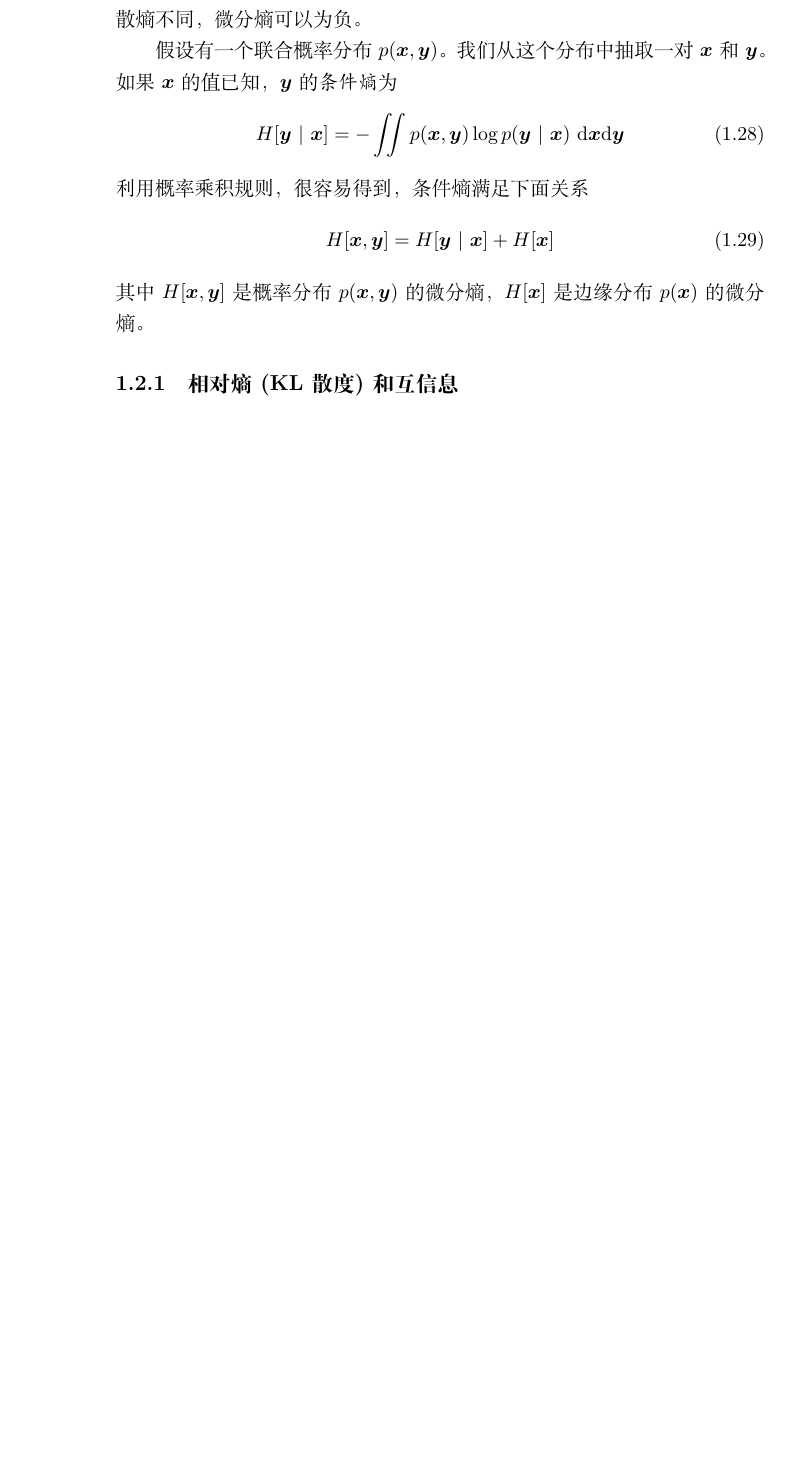
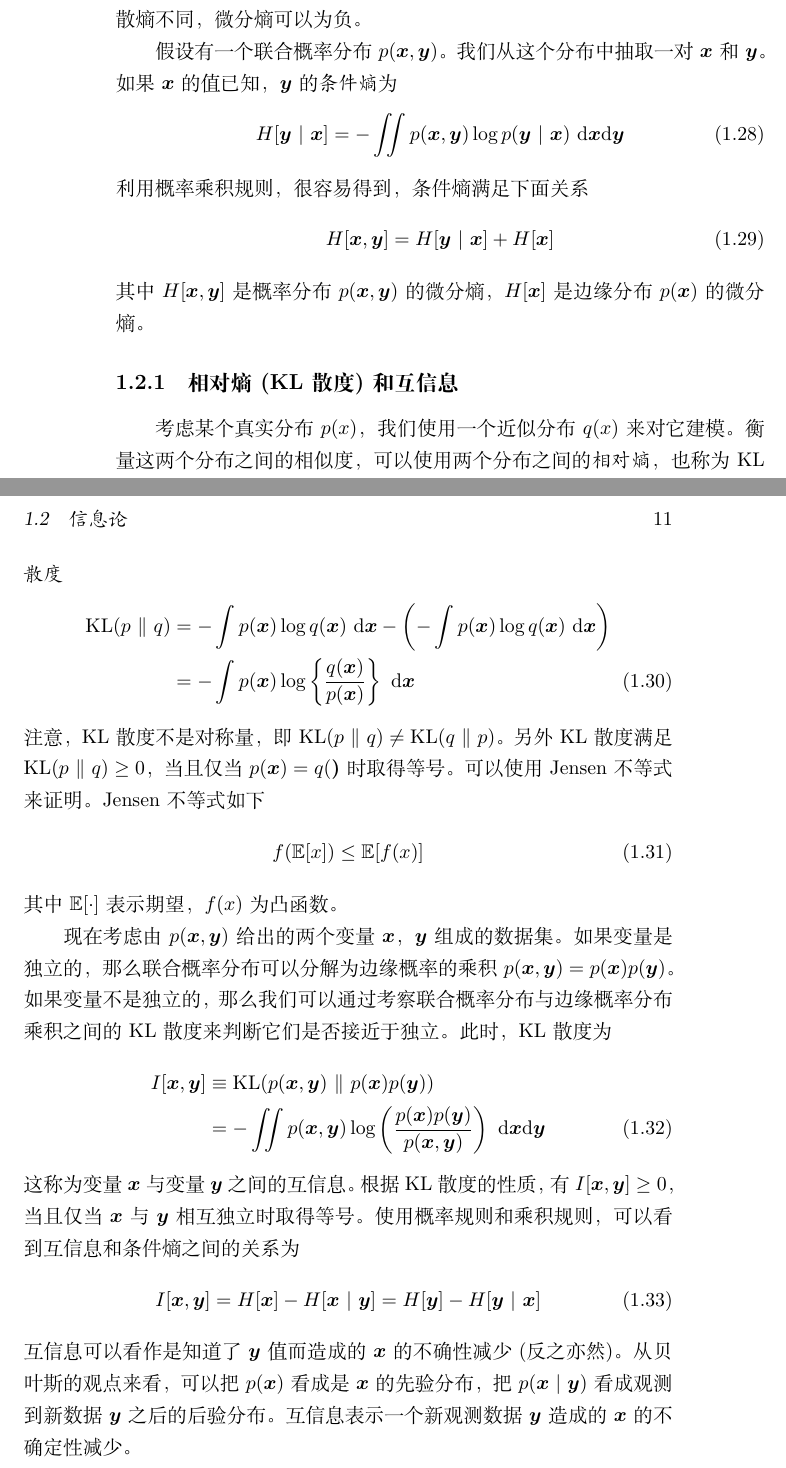
Before and after one commit to luchu1993/PRML-, a LaTeX book (PRML读书笔记.tex): part of page 10 of 43 before the commit and two parts of pages 10 and 11 of 45 after it, the two joined at a grey line, cut so that both start at the same text, the shorter picture padded with empty space. Compiled offline with XeLaTeX.

Commit message:
KL散度和互信息

```diff
--- a/PRML读书笔记.tex
+++ b/PRML读书笔记.tex
@@ -155,6 +155,28 @@ $f(x)$的方差被定义为
 \end{equation}
 其中$H[\bm x, \bm y]$是概率分布$p(\bm x, \bm y)$的微分熵，$H[\bm x]$是边缘分布$p(\bm x)$的微分熵。
 \subsection{相对熵(KL散度)和互信息}
+考虑某个真实分布$p(x)$，我们使用一个近似分布$q(x)$来对它建模。衡量这两个分布之间的相似度，可以使用两个分布之间的\emph{相对熵}，也称为KL\emph{散度}
+\begin{align}
+	\mathrm{KL}(p\ \|\ q) &= -\int p(\bm x)\log q(\bm x)\ \mathrm{d}\bm x -\left( -\int p(\bm x)\log q(\bm x)\ \mathrm{d}\bm x \right) \notag \\
+						& = -\int p(\bm x)\log \left\{ \frac{q(\bm x)}{p(\bm x)} \right\}\ \mathrm{d}\bm x
+\end{align}
+注意，KL散度不是对称量，即$\mathrm{KL}(p\ \|\ q) \neq \mathrm{KL}(q\ \|\ p)$。另外KL散度满足$\mathrm{KL}(p\ \|\ q) \geq 0$，当且仅当$p(\bm x) = q(\bm)$时取得等号。可以使用Jensen不等式来证明。Jensen不等式如下
+\begin{equation}
+	f(\mathbb E[x]) \leq \mathbb E[f(x)]
+\end{equation}
+其中$\mathbb E[\cdot]$表示期望，$f(x)$为凸函数。
+
+
+现在考虑由$p(\bm x, \bm y)$给出的两个变量$\bm x$，$\bm y$组成的数据集。如果变量是独立的，那么联合概率分布可以分解为边缘概率的乘积$p(\bm x, \bm y) = p(\bm x)p(\bm y)$。如果变量不是独立的，那么我们可以通过考察联合概率分布与边缘概率分布乘积之间的KL散度来判断它们是否接近于独立。此时，KL散度为
+\begin{align}
+	I[\bm x, \bm y] &\equiv \mathrm{KL}(p(\bm x, \bm y)\ \|\ p(\bm x)p(\bm y)) \notag \\
+	&= -\iint p(\bm x, \bm y) \log \left(\frac{p(\bm x)p(\bm y)}{p(\bm x, \bm y)} \right) \ \mathrm{d}\bm x\mathrm{d}\bm y
+\end{align}
+这称为变量$\bm x$与变量$\bm y$之间的互信息。根据KL散度的性质，有$I[\bm x, \bm y] \geq 0$，当且仅当$\bm x$与$\bm y$相互独立时取得等号。使用概率规则和乘积规则，可以看到互信息和条件熵之间的关系为
+\begin{equation}
+	I[\bm x, \bm y] = H[\bm x] - H[\bm x\ |\ \bm y] = H[\bm y] - H[\bm y\ |\ \bm x]
+\end{equation}
+互信息可以看作是知道了$\bm y$值而造成的$\bm x$的不确性减少(反之亦然)。从贝叶斯的观点来看，可以把$p(\bm x)$看成是$\bm x$的先验分布，把$p(\bm x\ |\ \bm y)$看成观测到新数据$\bm y$之后的后验分布。互信息表示一个新观测数据$\bm y$造成的$\bm x$的不确定性减少。
 \chapter{概率分布}
 \section{二元变量}
 首先考虑一个二元变量$x \in \{0, 1\}$，其中$x=1$的概率记作参数$\mu$，
```
Also changed, not shown: PRML读书笔记.pdf.
